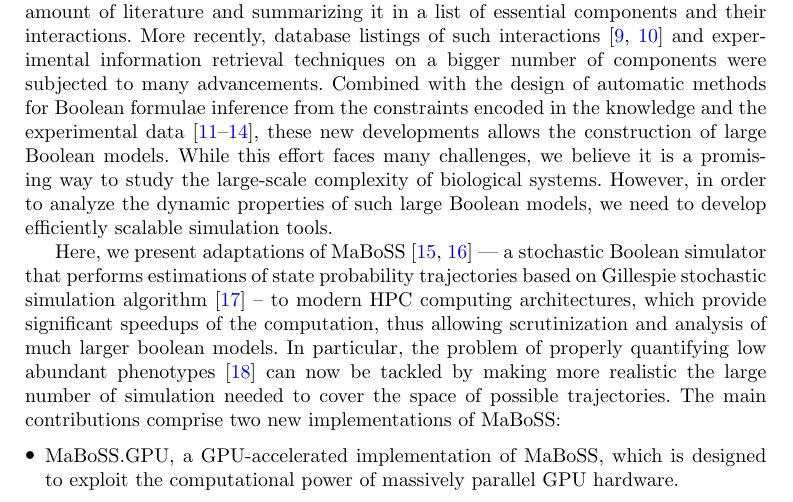
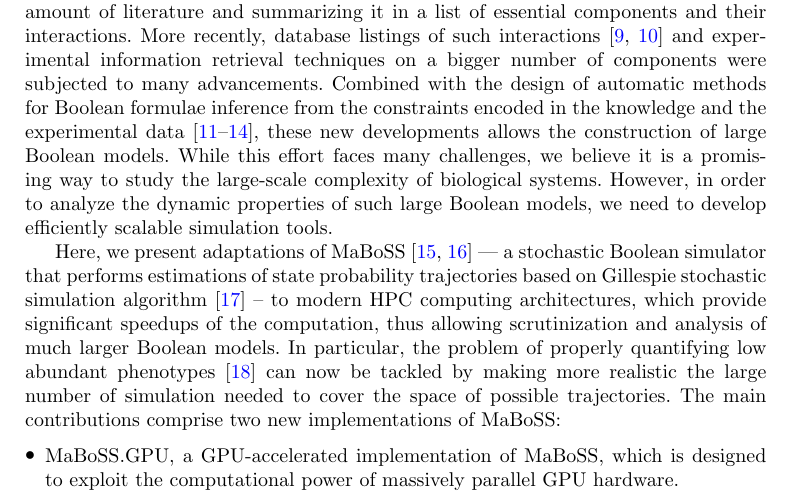
Before and after one commit to asmelko/mabossg-paper, a LaTeX paper (Article.tex): part of page 2 of 16, cut so that both start at the same text. Compiled offline with pdfLaTeX.

Commit message:
Capitalized Boolean

```diff
--- a/Article.tex
+++ b/Article.tex
@@ -182,7 +182,7 @@ More recently, database listings of such interactions~\cite{licata2020signor,tur
 While this effort faces many challenges, we believe it is a promising way to study the large-scale complexity of biological systems.
 However, in order to analyze the dynamic properties of such large Boolean models, we need to develop efficiently scalable simulation tools.
 
-Here, we present adaptations of MaBoSS~\cite{stoll2012continuous, stoll2017maboss} --- a stochastic Boolean simulator that performs estimations of state probability trajectories based on Gillespie stochastic simulation algorithm~\cite{gillespie1976general} -- to modern HPC computing architectures, which provide significant speedups of the computation, thus allowing scrutinization and analysis of much larger boolean models. In particular, the problem of properly quantifying low abundant phenotypes~\cite{gillespie2013perspective} can now be tackled by making more realistic the large number of simulation needed to cover the space of possible trajectories.
+Here, we present adaptations of MaBoSS~\cite{stoll2012continuous, stoll2017maboss} --- a stochastic Boolean simulator that performs estimations of state probability trajectories based on Gillespie stochastic simulation algorithm~\cite{gillespie1976general} -- to modern HPC computing architectures, which provide significant speedups of the computation, thus allowing scrutinization and analysis of much larger Boolean models. In particular, the problem of properly quantifying low abundant phenotypes~\cite{gillespie2013perspective} can now be tackled by making more realistic the large number of simulation needed to cover the space of possible trajectories.
 The main contributions comprise two new implementations of MaBoSS:
 \begin{itemize}
     \item MaBoSS.GPU, a GPU-accelerated implementation of MaBoSS, which is designed to exploit the computational power of massively parallel GPU hardware.
```
